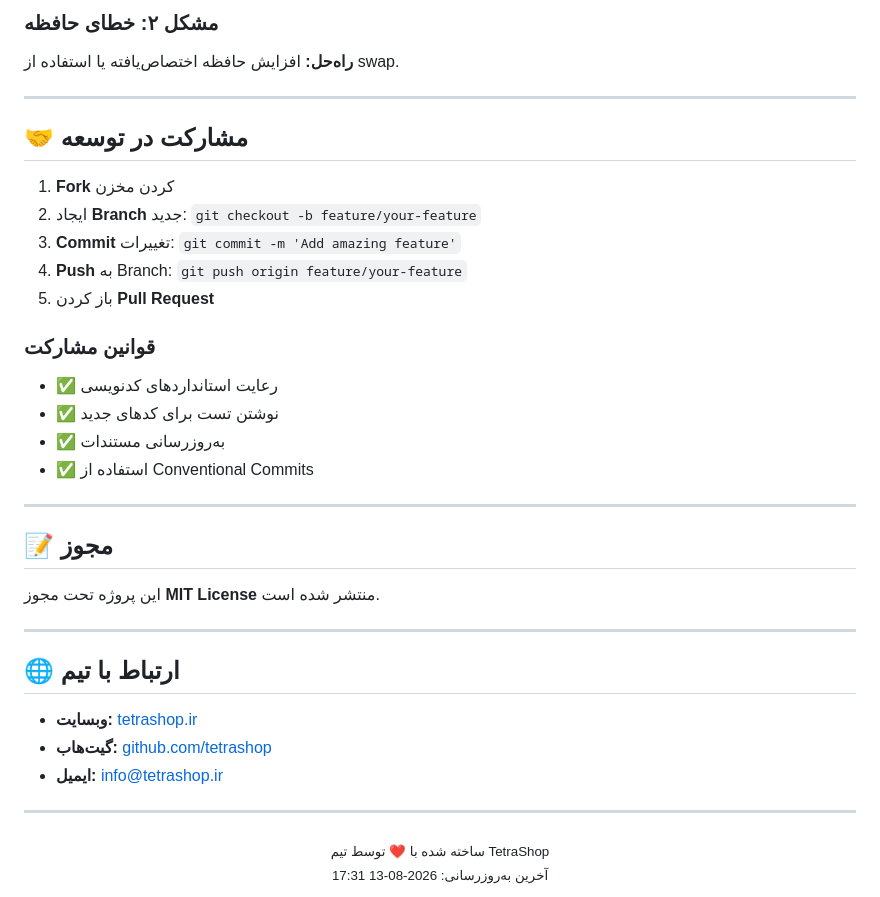
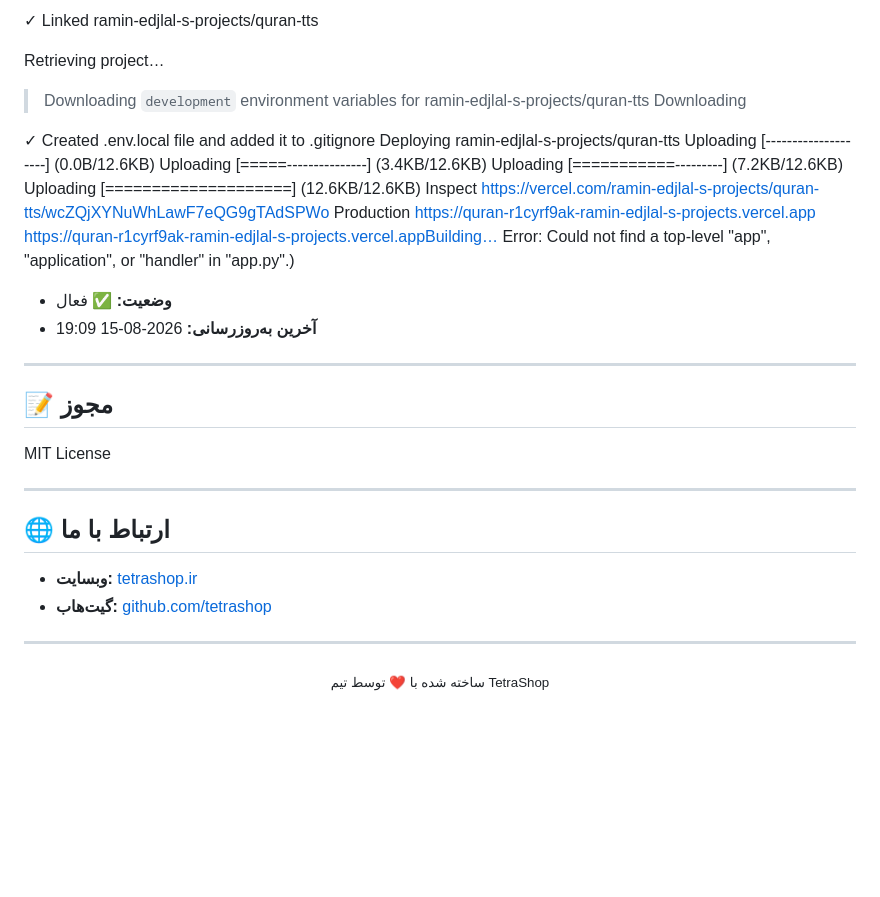
Before and after one commit to tetrashop/quran-tts, a Markdown page: README.md, the part around one of its changes. Rendered like a GitHub page; blank space fills up the shorter version.

```diff
--- a/README.md
+++ b/README.md
@@ -103,42 +86,38 @@ cd quran-tts
 
-### مشکل ۲: خطای حافظه
-**راه‌حل:** افزایش حافظه اختصاص‌یافته یا استفاده از swap.
+✓ Linked          ramin-edjlal-s-projects/quran-tts
 
----
+Retrieving project…
+> Downloading `development` environment variables for ramin-edjlal-s-projects/quran-tts
+Downloading
 
-## 🤝 مشارکت در توسعه
-
-1. **Fork** کردن مخزن
-2. ایجاد **Branch** جدید: `git checkout -b feature/your-feature`
-3. **Commit** تغییرات: `git commit -m 'Add amazing feature'`
-4. **Push** به Branch: `git push origin feature/your-feature`
-5. باز کردن **Pull Request**
-
-### قوانین مشارکت
-
-- ✅ رعایت استانداردهای کدنویسی
-- ✅ نوشتن تست برای کدهای جدید
-- ✅ به‌روزرسانی مستندات
-- ✅ استفاده از Conventional Commits
+✓ Created         .env.local file and added it to .gitignore
+Deploying ramin-edjlal-s-projects/quran-tts
+Uploading [--------------------] (0.0B/12.6KB)
+Uploading [=====---------------] (3.4KB/12.6KB)
+Uploading [===========---------] (7.2KB/12.6KB)
+Uploading [====================] (12.6KB/12.6KB)
+  Inspect         https://vercel.com/ramin-edjlal-s-projects/quran-tts/wcZQjXYNuWhLawF7eQG9gTAdSPWo
+  Production      https://quran-r1cyrf9ak-ramin-edjlal-s-projects.vercel.app
+https://quran-r1cyrf9ak-ramin-edjlal-s-projects.vercel.appBuilding…
+Error: Could not find a top-level "app", "application", or "handler" in "app.py".)
+- **وضعیت:** ✅ فعال
+- **آخرین به‌روزرسانی:** 2026-08-15 19:09
 
 ---
 
 ## 📝 مجوز
 
-این پروژه تحت مجوز **MIT License** منتشر شده است.
+MIT License
 
 ---
 
-## 🌐 ارتباط با تیم
+## 🌐 ارتباط با ما
 
 - **وبسایت:** [tetrashop.ir](https://tetrashop.ir)
 - **گیت‌هاب:** [github.com/tetrashop](https://github.com/tetrashop)
-- **ایمیل:** info@tetrashop.ir
 
 ---
 
 <div align="center">
   <sub>ساخته شده با ❤️ توسط تیم TetraShop</sub>
-  <br>
-  <sub>آخرین به‌روزرسانی: 2026-08-13 17:31</sub>
 </div>
```
Also changed, not shown: other parts of README.md (+44 -61 lines).
